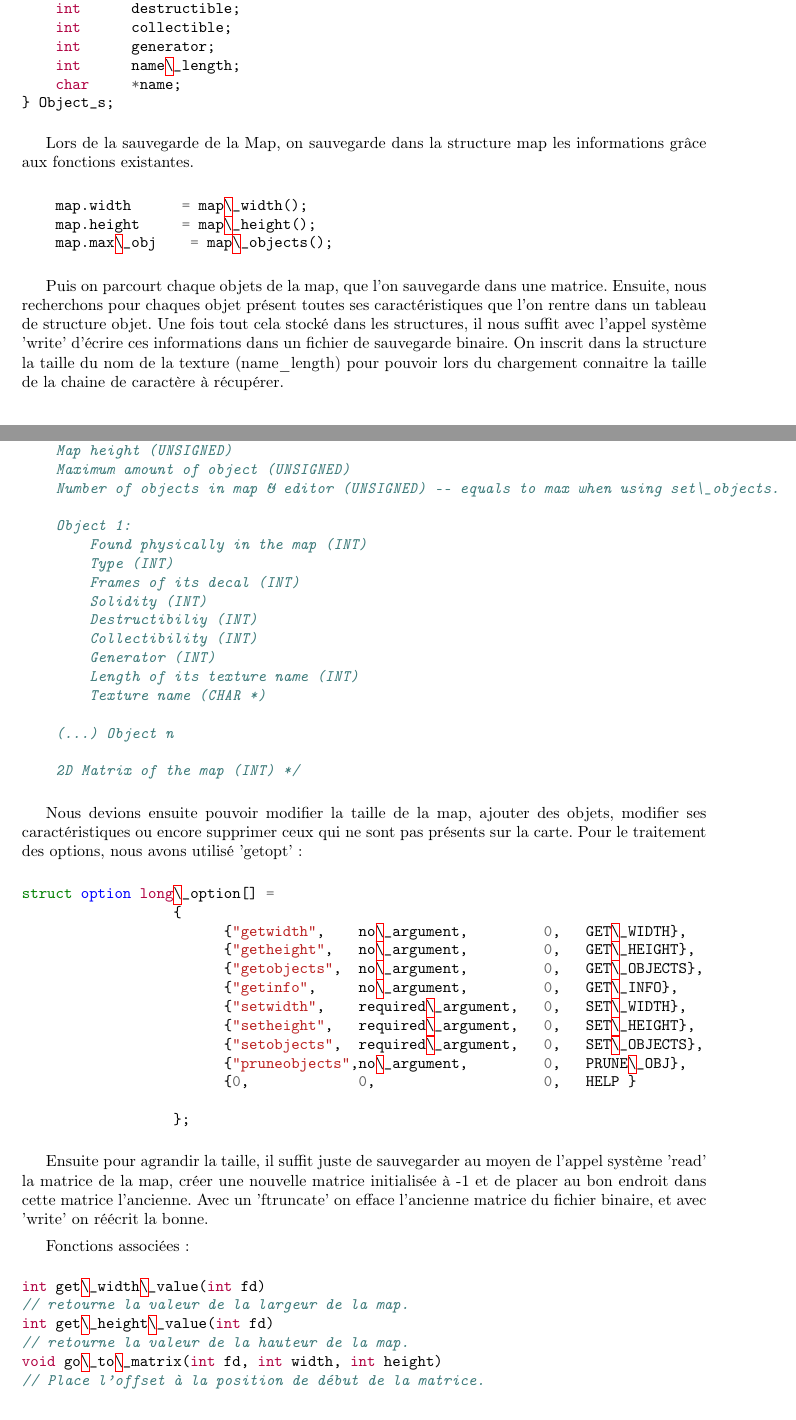
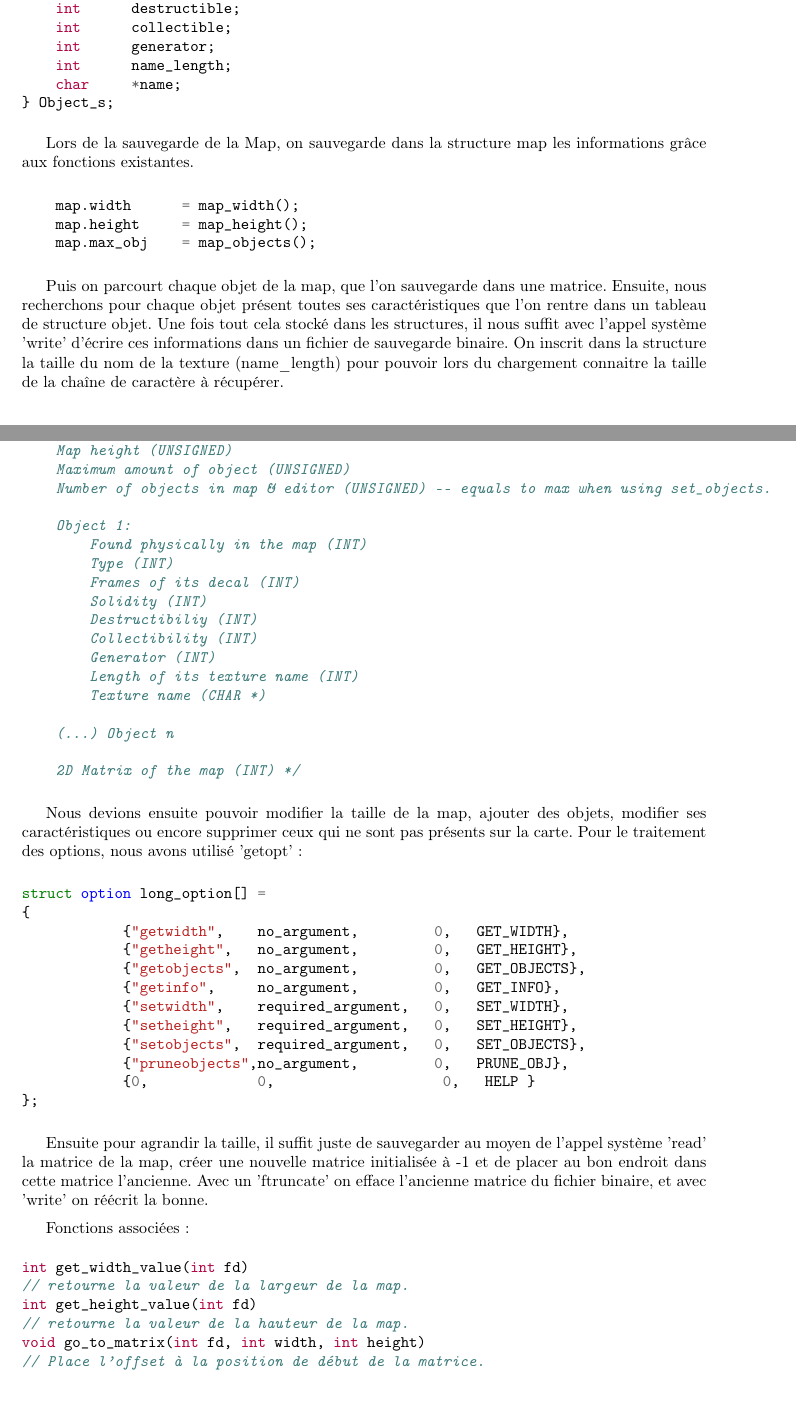
Before and after one commit to jcouvy/projetprs, a LaTeX document (rapport/main.tex): two parts of pages 1 and 2 of 5, joined at a grey line, cut so that both start at the same text, the shorter picture padded with empty space. Compiled offline with pdfLaTeX.

Commit message:
Add files via upload

```diff
--- a/rapport/main.tex
+++ b/rapport/main.tex
@@ -56,7 +56,7 @@ typedef struct {
     int      destructible;
     int      collectible;
     int      generator;
-    int      name\_length;
+    int      name_length;
     char     *name;
 } Object_s;
 \end{minted}
@@ -64,12 +64,13 @@ typedef struct {
 Lors de la sauvegarde de la Map, on sauvegarde dans la structure map les informations grâce aux fonctions existantes.
 
 \begin{minted}{C}
-    map.width      = map\_width();
-    map.height     = map\_height();
-    map.max\_obj    = map\_objects();
+    map.width      = map_width();
+    map.height     = map_height();
+    map.max_obj    = map_objects();
 \end{minted}
 
-Puis on parcourt chaque objets de la map, que l'on sauvegarde dans une matrice. Ensuite, nous recherchons pour chaques objet présent toutes ses caractéristiques que l'on rentre dans un tableau de structure objet. Une fois tout cela stocké dans les structures, il nous suffit avec l'appel système 'write' d'écrire ces informations dans un fichier de sauvegarde binaire. On inscrit dans la structure la taille du nom de la texture (name\_length) pour pouvoir lors du chargement connaitre la taille de la chaine de caractère à récupérer.
+Puis on parcourt chaque objet de la map, que l'on sauvegarde dans une matrice. Ensuite, nous recherchons pour chaque objet présent toutes ses caractéristiques que l'on rentre dans un tableau de structure objet. Une fois tout cela stocké dans les structures, il nous suffit avec l'appel système 'write' d'écrire ces informations dans un fichier de sauvegarde binaire. On inscrit dans la structure la taille du nom de la texture (name\_length) pour pouvoir lors du chargement connaitre la taille de la chaîne de caractère à récupérer.
+
 
 \begin{minted}{C}
     ret = read(LoadFile, &objs[i].name_length,  sizeof(int));
@@ -84,7 +85,7 @@ Pour le chargement, il suffit de lire ce même fichier dans l'ordre que l'on ava
     Map width  (UNSIGNED)
     Map height (UNSIGNED)
     Maximum amount of object (UNSIGNED)
-    Number of objects in map & editor (UNSIGNED) -- equals to max when using set\_objects.
+    Number of objects in map & editor (UNSIGNED) -- equals to max when using set_objects.
 
     Object 1:
         Found physically in the map (INT)
@@ -106,36 +107,36 @@ Nous devions ensuite pouvoir modifier la taille de la map, ajouter des objets, m
 Pour le traitement des options, nous avons utilisé 'getopt':
 
 \begin{minted}{C}
-struct option long\_option[] =
-		  {
-                        {"getwidth",    no\_argument,         0,   GET\_WIDTH},
-                        {"getheight",   no\_argument,         0,   GET\_HEIGHT},
-                        {"getobjects",  no\_argument,         0,   GET\_OBJECTS},
-                        {"getinfo",     no\_argument,         0,   GET\_INFO},
-                        {"setwidth",    required\_argument,   0,   SET\_WIDTH},
-                        {"setheight",   required\_argument,   0,   SET\_HEIGHT},
-			{"setobjects",  required\_argument,   0,   SET\_OBJECTS},
-                        {"pruneobjects",no\_argument,         0,   PRUNE\_OBJ},
-                        {0,             0,                    0,   HELP }
+struct option long_option[] =
+{
+            {"getwidth",    no_argument,         0,   GET_WIDTH},
+            {"getheight",   no_argument,         0,   GET_HEIGHT},
+            {"getobjects",  no_argument,         0,   GET_OBJECTS},
+            {"getinfo",     no_argument,         0,   GET_INFO},
+            {"setwidth",    required_argument,   0,   SET_WIDTH},
+            {"setheight",   required_argument,   0,   SET_HEIGHT},
+            {"setobjects",  required_argument,   0,   SET_OBJECTS},
+            {"pruneobjects",no_argument,         0,   PRUNE_OBJ},
+            {0,             0,                    0,   HELP }
+};
+\end{minted}
 
-		  };
-\end{minted}
 
 Ensuite pour agrandir la taille, il suffit juste de sauvegarder au moyen de l'appel système 'read' la matrice de la map, créer une nouvelle matrice initialisée à -1 et de placer au bon endroit dans cette matrice l'ancienne. Avec un 'ftruncate' on efface l'ancienne matrice du fichier binaire, et avec 'write' on réécrit la bonne.
 
 Fonctions associées :
 \begin{minted}{C}
-int get\_width\_value(int fd)
+int get_width_value(int fd)
 // retourne la valeur de la largeur de la map.
-int get\_height\_value(int fd)
+int get_height_value(int fd)
 // retourne la valeur de la hauteur de la map.
-void go\_to\_matrix(int fd, int width, int height)
+void go_to_matrix(int fd, int width, int height)
 // Place l'offset à la position de début de la matrice.
-void copy\_struct\_objects(Object\_s *src, Object\_s *dest, int i\_src, int i\_dst)
-// Copie la structure src à partir de l'index i\_src dans la structure dest à partir de l'index i\_dest.
+void copy_struct_objects(Object_s *src, Object_s *dest, int i_src, int i_dst)
+// Copie la structure src à partir de l'index i_src dans la structure dest à partir de l'index i_dest.
 Object_s *read_savefile_objects(int SaveFile, int nb_objs)
 // Retourne le tableau d'objets lu dans le fichier de sauvegarde.
-void write\_savefile\_objects(int SaveFile,Object\_s *objs,int i)
+void write_savefile_objects(int SaveFile, Object_s *objs, int i)
 // Ecris dans le fichier de sauvegarde l'objet i et ses caractéristiques.
 \end{minted}
 
```
Also changed, not shown: rapport/projet-programmation-systeme.pdf, rapport/main.tex (23 more changed lines).
